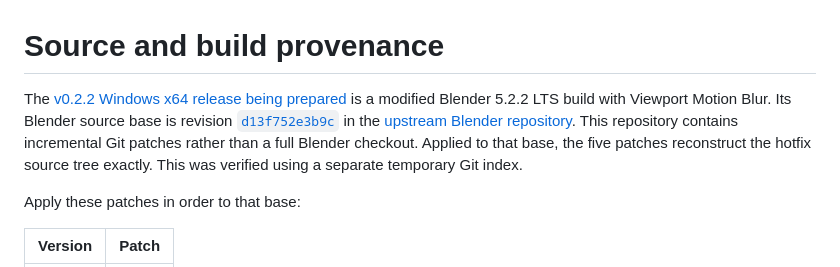
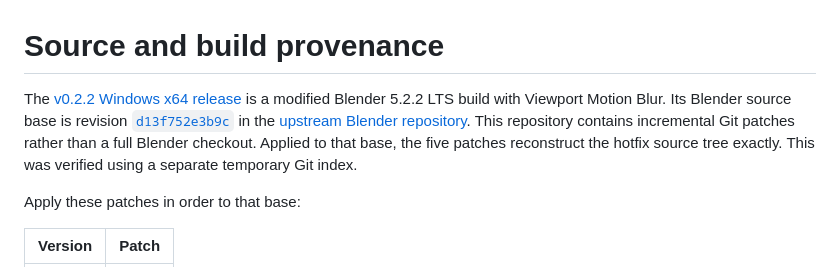
Before and after one commit to BramGunst/cycles-after-hours, a Markdown page: SOURCE.md, the part around the change. Rendered like a GitHub page.

Commit message:
Update v0.2.2 source wording

```diff
--- a/SOURCE.md
+++ b/SOURCE.md
@@ -1,6 +1,6 @@
 # Source and build provenance
 
-The [v0.2.2 Windows x64 release being prepared](https://github.com/BramGunst/cycles-after-hours/releases/tag/viewport-motion-blur-v0.2.2) is a modified Blender 5.2.2 LTS build with Viewport Motion Blur. Its Blender source base is revision [`d13f752e3b9c`](https://projects.blender.org/blender/blender/commit/d13f752e3b9c) in the [upstream Blender repository](https://projects.blender.org/blender/blender). This repository contains incremental Git patches rather than a full Blender checkout. Applied to that base, the five patches reconstruct the hotfix source tree exactly. This was verified using a separate temporary Git index.
+The [v0.2.2 Windows x64 release](https://github.com/BramGunst/cycles-after-hours/releases/tag/viewport-motion-blur-v0.2.2) is a modified Blender 5.2.2 LTS build with Viewport Motion Blur. Its Blender source base is revision [`d13f752e3b9c`](https://projects.blender.org/blender/blender/commit/d13f752e3b9c) in the [upstream Blender repository](https://projects.blender.org/blender/blender). This repository contains incremental Git patches rather than a full Blender checkout. Applied to that base, the five patches reconstruct the hotfix source tree exactly. This was verified using a separate temporary Git index.
 
 Apply these patches in order to that base:
 
```
